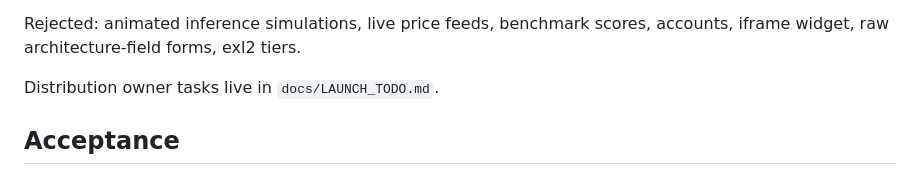
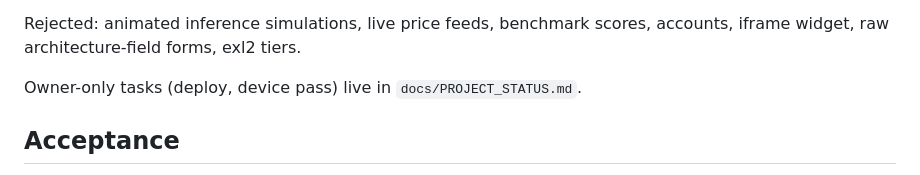
Before and after one commit to rxdt/ai_deployment_calculator, a Markdown page: specs/plan.md, the part around the change. GitHub-like rendering.

Commit message:
Point plan at PROJECT_STATUS for owner tasks after LAUNCH_TODO deletion

```diff
--- a/specs/plan.md
+++ b/specs/plan.md
@@ -82,7 +82,7 @@ Rationale: `scratchpad/DO-NOT-DO-phase2-features.md`.
 Rejected: animated inference simulations, live price feeds, benchmark scores,
 accounts, iframe widget, raw architecture-field forms, exl2 tiers.
 
-Distribution owner tasks live in `docs/LAUNCH_TODO.md`.
+Owner-only tasks (deploy, device pass) live in `docs/PROJECT_STATUS.md`.
 
 ## Acceptance
 
```
